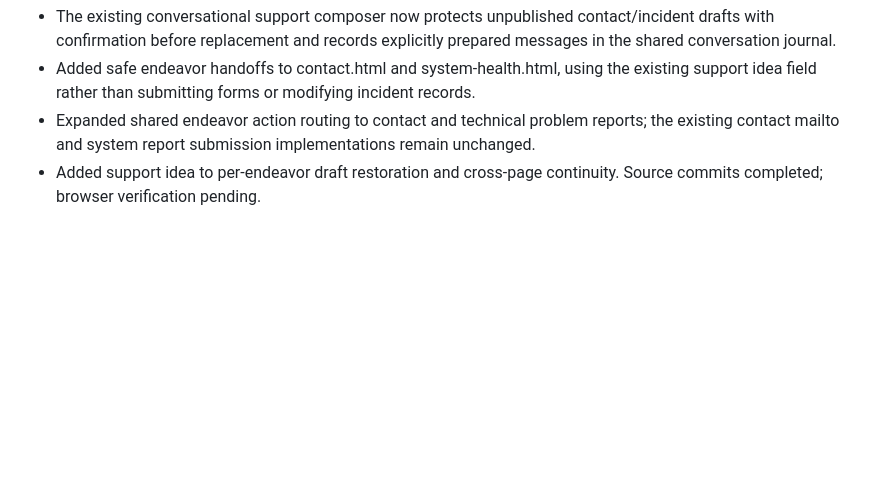
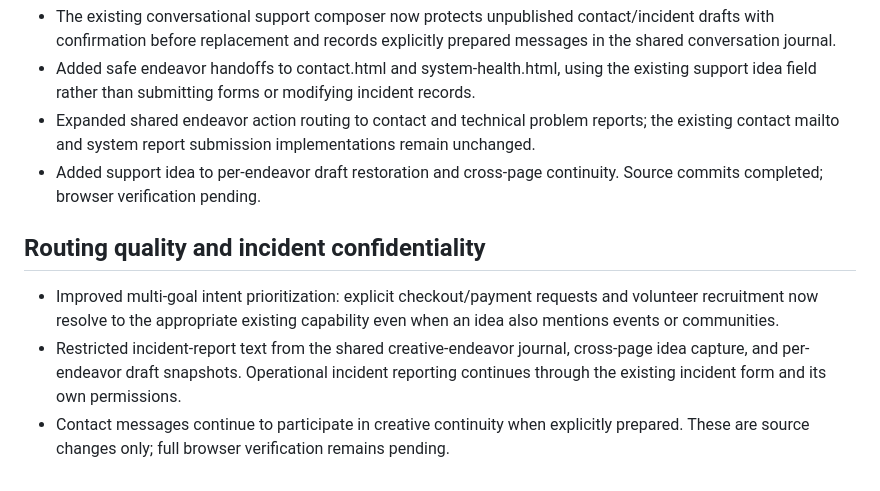
Before and after one commit to SHANEnetwork/SHANEnetwork, a Markdown page: docs/DEVELOPMENT_STATUS.md, the part around the change. Drawn GitHub-style; blank space fills up the shorter version.

Commit message:
Record improved intent resolution and operational report privacy boundaries

```diff
--- a/docs/DEVELOPMENT_STATUS.md
+++ b/docs/DEVELOPMENT_STATUS.md
@@ -96,3 +96,8 @@ Next: transform page content and workflows, not merely shared links. Make each c
 - Added safe endeavor handoffs to contact.html and system-health.html, using the existing support idea field rather than submitting forms or modifying incident records.
 - Expanded shared endeavor action routing to contact and technical problem reports; the existing contact mailto and system report submission implementations remain unchanged.
 - Added support idea to per-endeavor draft restoration and cross-page continuity. Source commits completed; browser verification pending.
+
+## Routing quality and incident confidentiality
+- Improved multi-goal intent prioritization: explicit checkout/payment requests and volunteer recruitment now resolve to the appropriate existing capability even when an idea also mentions events or communities.
+- Restricted incident-report text from the shared creative-endeavor journal, cross-page idea capture, and per-endeavor draft snapshots. Operational incident reporting continues through the existing incident form and its own permissions.
+- Contact messages continue to participate in creative continuity when explicitly prepared. These are source changes only; full browser verification remains pending.
```
